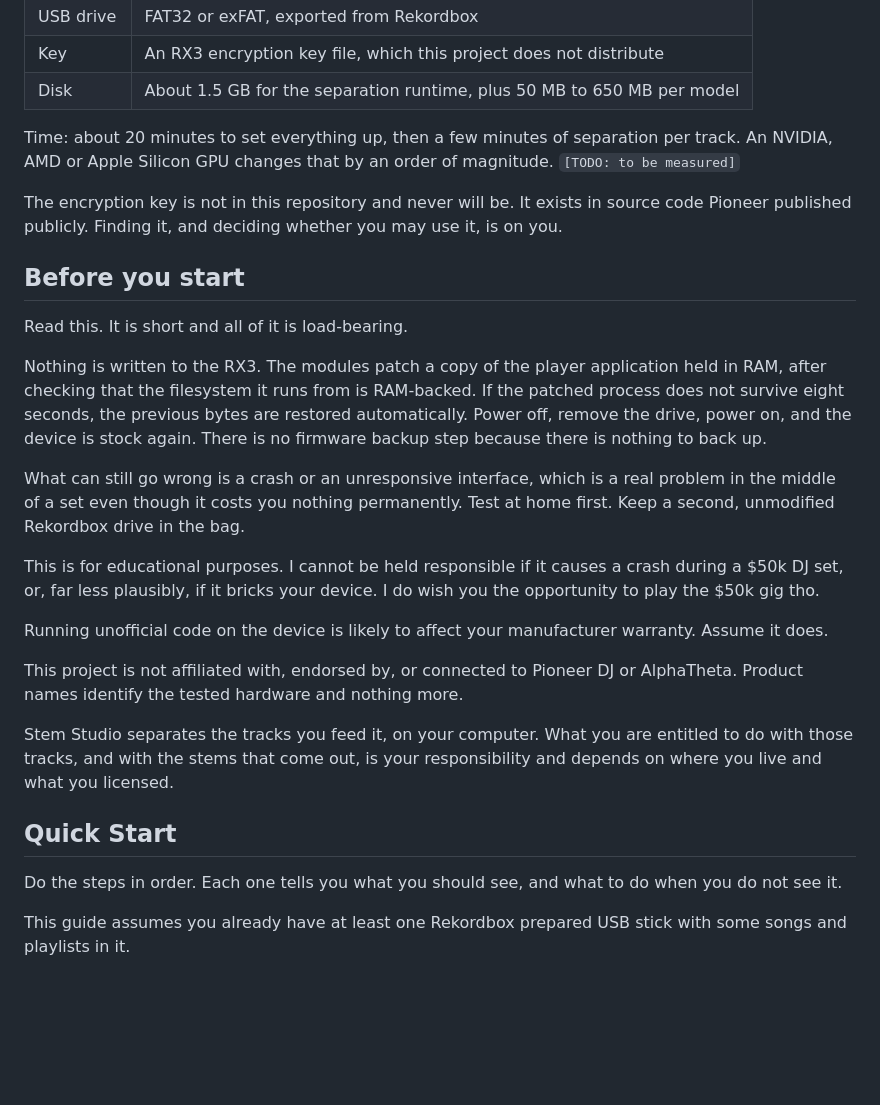
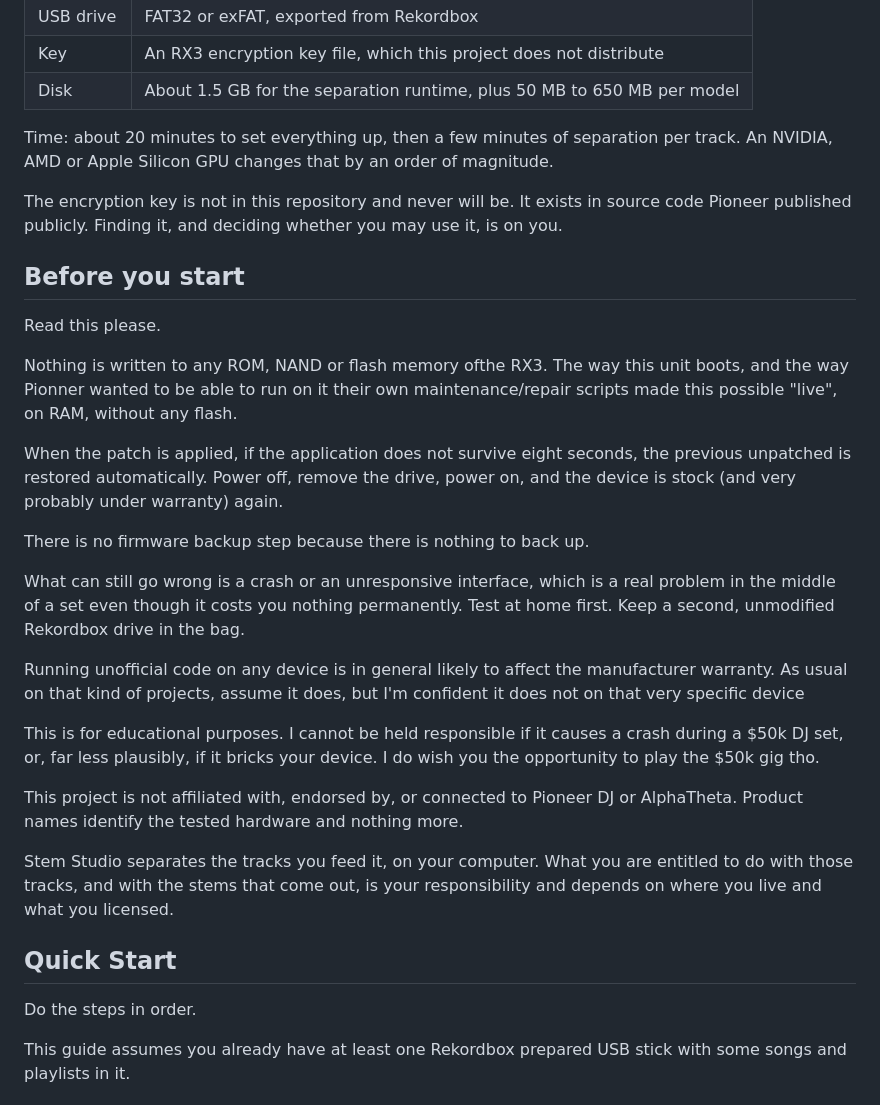
Before and after one commit to Tratosca/rx3-toolkit, a Markdown page: README.md, the part around the change. GitHub-like rendering; blank space fills up the shorter version.

Commit message:
doc: updated some things again

```diff
--- a/README.md
+++ b/README.md
@@ -21,7 +21,7 @@ instrumental parts of a track.
 
 Time: about 20 minutes to set everything up, then a few minutes of separation
 per track. An NVIDIA, AMD or Apple Silicon GPU changes that by an order of
-magnitude. `[TODO: to be measured]`
+magnitude.
 
 The encryption key is not in this repository and never will be. It exists in
 source code Pioneer published publicly. Finding it, and deciding whether you may
@@ -29,25 +29,25 @@ use it, is on you.
 
 ## Before you start
 
-Read this. It is short and all of it is load-bearing.
+Read this please.
 
-Nothing is written to the RX3. The modules patch a copy of the player
-application held in RAM, after checking that the filesystem it runs from is
-RAM-backed. If the patched process does not survive eight seconds, the previous
-bytes are restored automatically. Power off, remove the drive, power on, and the
-device is stock again. There is no firmware backup step because there is nothing
-to back up.
+Nothing is written to any ROM, NAND or flash memory ofthe RX3. The way this unit boots, and the way Pionner wanted to be able to run on it their own maintenance/repair scripts made this possible "live", on RAM, without any flash.
+
+When the patch is applied, if the application does not survive eight seconds, the previous
+unpatched is restored automatically. Power off, remove the drive, power on, and the
+device is stock (and very probably under warranty) again.
+
+There is no firmware backup step because there is nothing to back up.
 
 What can still go wrong is a crash or an unresponsive interface, which is a real
 problem in the middle of a set even though it costs you nothing permanently.
 Test at home first. Keep a second, unmodified Rekordbox drive in the bag.
 
+Running unofficial code on any device is in general likely to affect the manufacturer warranty. As usual on that kind of projects, assume it does, but I'm confident it does not on that very specific device
+
 This is for educational purposes. I cannot be held responsible if it causes a
 crash during a $50k DJ set, or, far less plausibly, if it bricks your device. I
 do wish you the opportunity to play the $50k gig tho.
-
-Running unofficial code on the device is likely to affect your manufacturer
-warranty. Assume it does.
 
 This project is not affiliated with, endorsed by, or connected to Pioneer DJ or
 AlphaTheta. Product names identify the tested hardware and nothing more.
@@ -58,8 +58,7 @@ responsibility and depends on where you live and what you licensed.
 
 ## Quick Start
 
-Do the steps in order. Each one tells you what you should see, and what to do
-when you do not see it.
+Do the steps in order.
 
 This guide assumes you already have at least one Rekordbox prepared USB stick with some songs and playlists in it.
 
```
